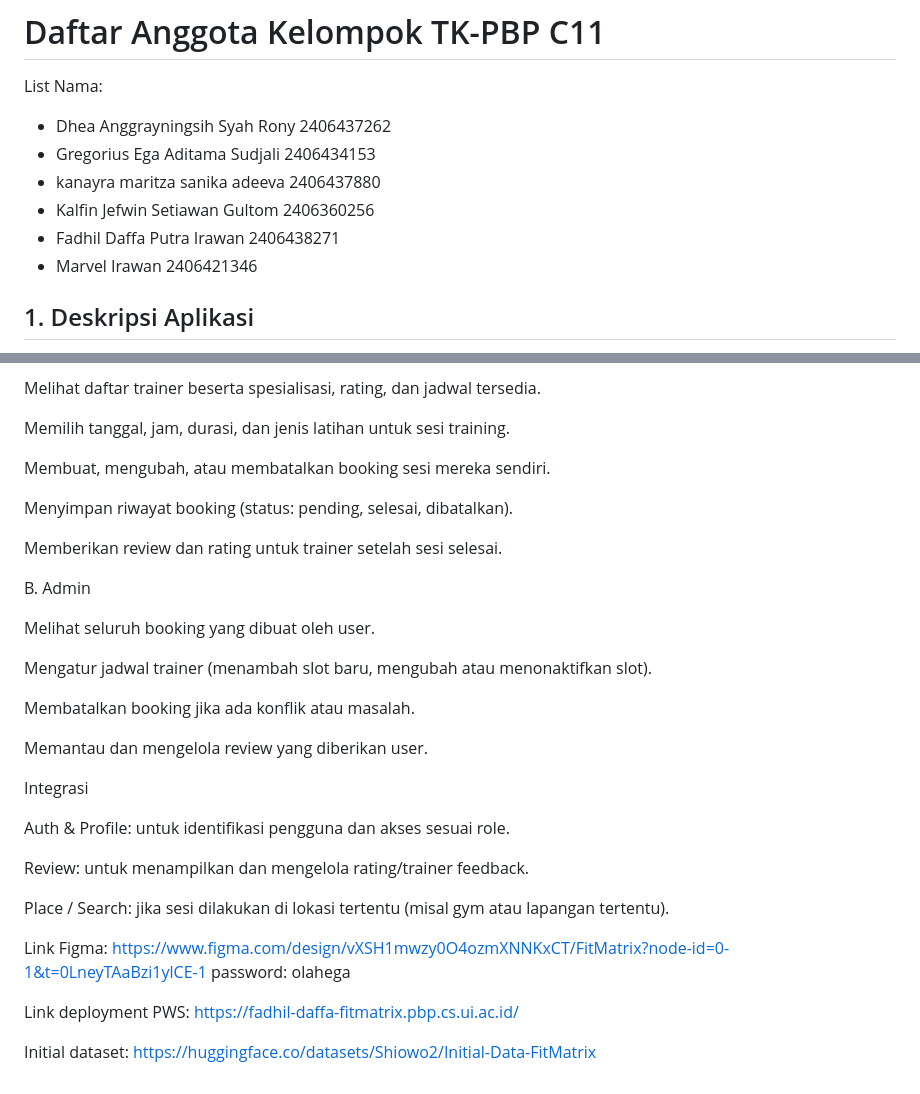
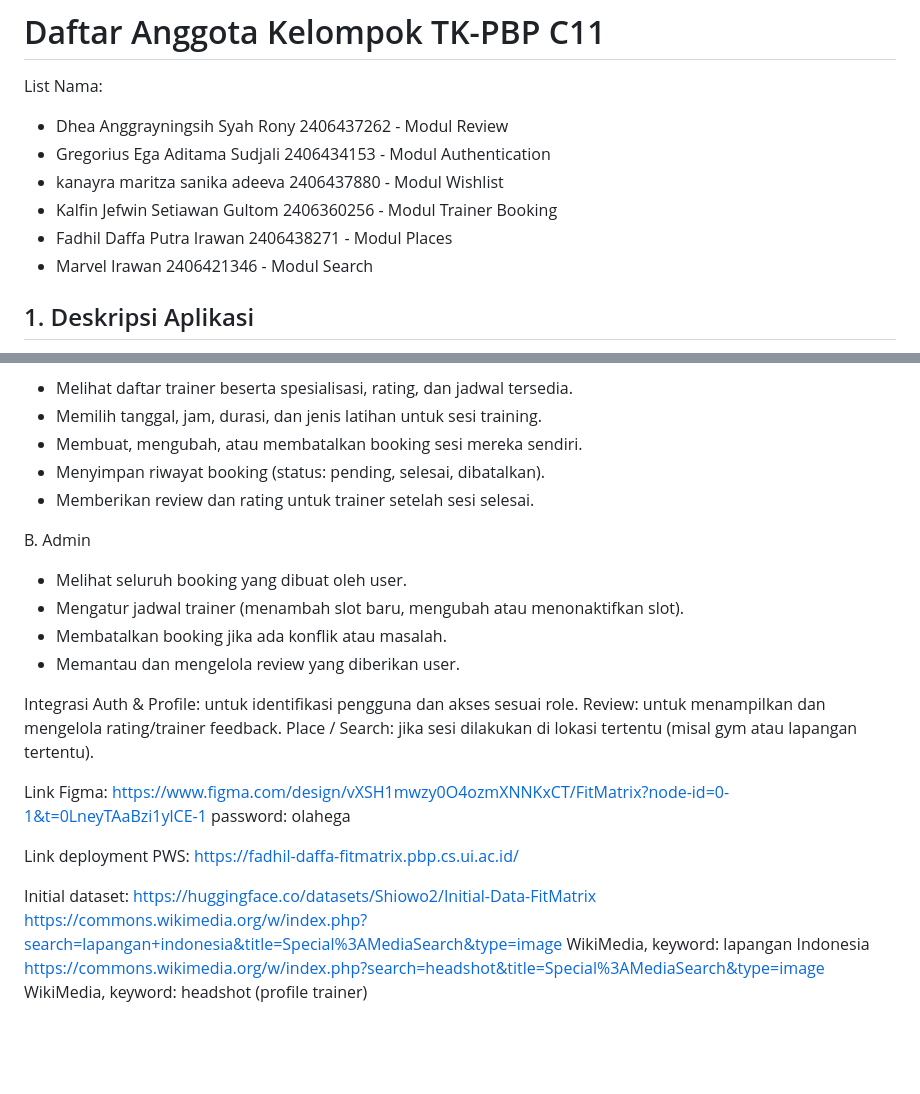
Before and after one commit to pbp-c11/FitMatrix, a Markdown page: README.md, 2 parts joined by grey strips. Drawn GitHub-style; blank space fills up the shorter version.

Commit message:
Update README.md final

```diff
--- a/README.md
+++ b/README.md
@@ -2,12 +2,12 @@
 
 # Daftar Anggota Kelompok TK-PBP C11
 List Nama:
-- Dhea Anggrayningsih Syah Rony 2406437262
-- Gregorius Ega Aditama Sudjali 2406434153
-- kanayra maritza sanika adeeva 2406437880
-- Kalfin Jefwin Setiawan Gultom 2406360256
-- Fadhil Daffa Putra Irawan 2406438271
-- Marvel Irawan 2406421346
+- Dhea Anggrayningsih Syah Rony 2406437262 - Modul Review
+- Gregorius Ega Aditama Sudjali 2406434153 - Modul Authentication
+- kanayra maritza sanika adeeva 2406437880 - Modul Wishlist
+- Kalfin Jefwin Setiawan Gultom 2406360256 - Modul Trainer Booking
+- Fadhil Daffa Putra Irawan 2406438271 - Modul Places
+- Marvel Irawan 2406421346 - Modul Search
 
 ## 1. Deskripsi Aplikasi
 Nama Aplikasi : FitMatrix
@@ -117,32 +95,21 @@ Fitur Utama per Role
 A. User (Pengguna Biasa)
-
-Melihat daftar trainer beserta spesialisasi, rating, dan jadwal tersedia.
-
-Memilih tanggal, jam, durasi, dan jenis latihan untuk sesi training.
-
-Membuat, mengubah, atau membatalkan booking sesi mereka sendiri.
-
-Menyimpan riwayat booking (status: pending, selesai, dibatalkan).
-
-Memberikan review dan rating untuk trainer setelah sesi selesai.
+- Melihat daftar trainer beserta spesialisasi, rating, dan jadwal tersedia.
+- Memilih tanggal, jam, durasi, dan jenis latihan untuk sesi training.
+- Membuat, mengubah, atau membatalkan booking sesi mereka sendiri.
+- Menyimpan riwayat booking (status: pending, selesai, dibatalkan).
+- Memberikan review dan rating untuk trainer setelah sesi selesai.
 
 B. Admin
-
-Melihat seluruh booking yang dibuat oleh user.
-
-Mengatur jadwal trainer (menambah slot baru, mengubah atau menonaktifkan slot).
-
-Membatalkan booking jika ada konflik atau masalah.
-
-Memantau dan mengelola review yang diberikan user.
+- Melihat seluruh booking yang dibuat oleh user.
+- Mengatur jadwal trainer (menambah slot baru, mengubah atau menonaktifkan slot).
+- Membatalkan booking jika ada konflik atau masalah.
+- Memantau dan mengelola review yang diberikan user.
 
 Integrasi
+Auth & Profile: untuk identifikasi pengguna dan akses sesuai role.
+Review: untuk menampilkan dan mengelola rating/trainer feedback.
+Place / Search: jika sesi dilakukan di lokasi tertentu (misal gym atau lapangan tertentu).
 
-Auth & Profile: untuk identifikasi pengguna dan akses sesuai role.
-
-Review: untuk menampilkan dan mengelola rating/trainer feedback.
-
-Place / Search: jika sesi dilakukan di lokasi tertentu (misal gym atau lapangan tertentu).
 
 
 Link Figma:
@@ -152,6 +119,7 @@ password: olahega
 Link deployment PWS:
 https://fadhil-daffa-fitmatrix.pbp.cs.ui.ac.id/
 
-
 Initial dataset:
 https://huggingface.co/datasets/Shiowo2/Initial-Data-FitMatrix
+https://commons.wikimedia.org/w/index.php?search=lapangan+indonesia&title=Special%3AMediaSearch&type=image WikiMedia, keyword: lapangan Indonesia
+https://commons.wikimedia.org/w/index.php?search=headshot&title=Special%3AMediaSearch&type=image WikiMedia, keyword: headshot (profile trainer)
```
Also changed, not shown: other parts of README.md (+1 -23 lines).
